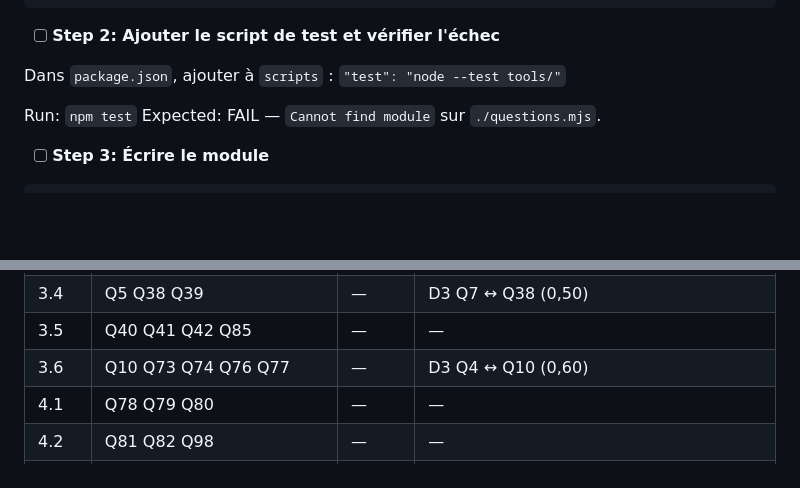
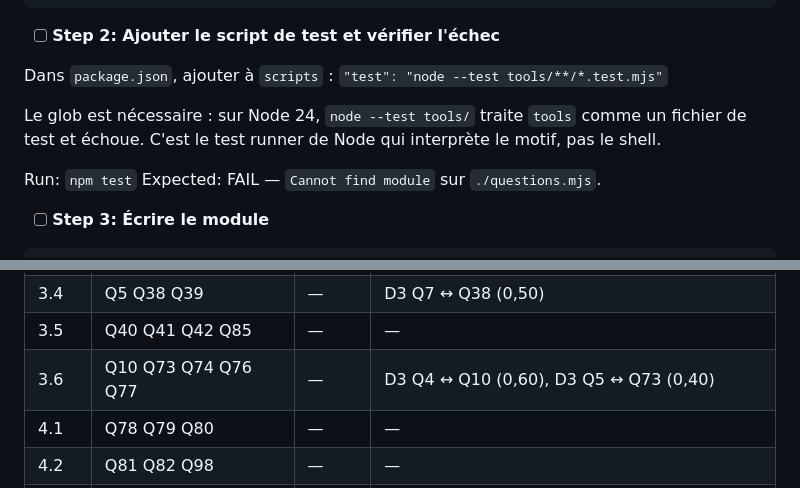
Before and after one commit to VictorNain26/cca-f-revision, a Markdown page: specs/2026-08-08-audit-fidelite-questions-plan.md, 2 parts joined by grey strips. GitHub-like rendering; blank space fills up the shorter version.

```diff
--- a/specs/2026-08-08-audit-fidelite-questions-plan.md
+++ b/specs/2026-08-08-audit-fidelite-questions-plan.md
@@ -156,7 +156,9 @@ test('overlap est un indice de Jaccard', () => {
 
 - [ ] **Step 2: Ajouter le script de test et vérifier l'échec**
 
-Dans `package.json`, ajouter à `scripts` : `"test": "node --test tools/"`
+Dans `package.json`, ajouter à `scripts` : `"test": "node --test tools/**/*.test.mjs"`
+
+Le glob est nécessaire : sur Node 24, `node --test tools/` traite `tools` comme un fichier de test et échoue. C'est le test runner de Node qui interprète le motif, pas le shell.
 
 Run: `npm test`
 Expected: FAIL — `Cannot find module` sur `./questions.mjs`.
@@ -1192,7 +1198,7 @@ Chaque task statement suit **exactement** le gabarit de Task 7. Un commit par ta
 | 3.3 | Q6 | — | — |
 | 3.4 | Q5 Q38 Q39 | — | D3 Q7 ↔ Q38 (0,50) |
 | 3.5 | Q40 Q41 Q42 Q85 | — | — |
-| 3.6 | Q10 Q73 Q74 Q76 Q77 | — | D3 Q4 ↔ Q10 (0,60) |
+| 3.6 | Q10 Q73 Q74 Q76 Q77 | — | D3 Q4 ↔ Q10 (0,60), D3 Q5 ↔ Q73 (0,40) |
 | 4.1 | Q78 Q79 Q80 | — | — |
 | 4.2 | Q81 Q82 Q98 | — | — |
 | 4.3 | Q87 Q88 Q89 Q90 Q92 | — | D4 Q4 ↔ Q88 (0,75), D0 Q6 ↔ Q88 (0,50) |
```
Also changed, not shown: other parts of specs/2026-08-08-audit-fidelite-questions-plan.md (+14 -8 lines), specs/2026-08-08-audit-fidelite-questions-design.md (+6 -4 lines).
